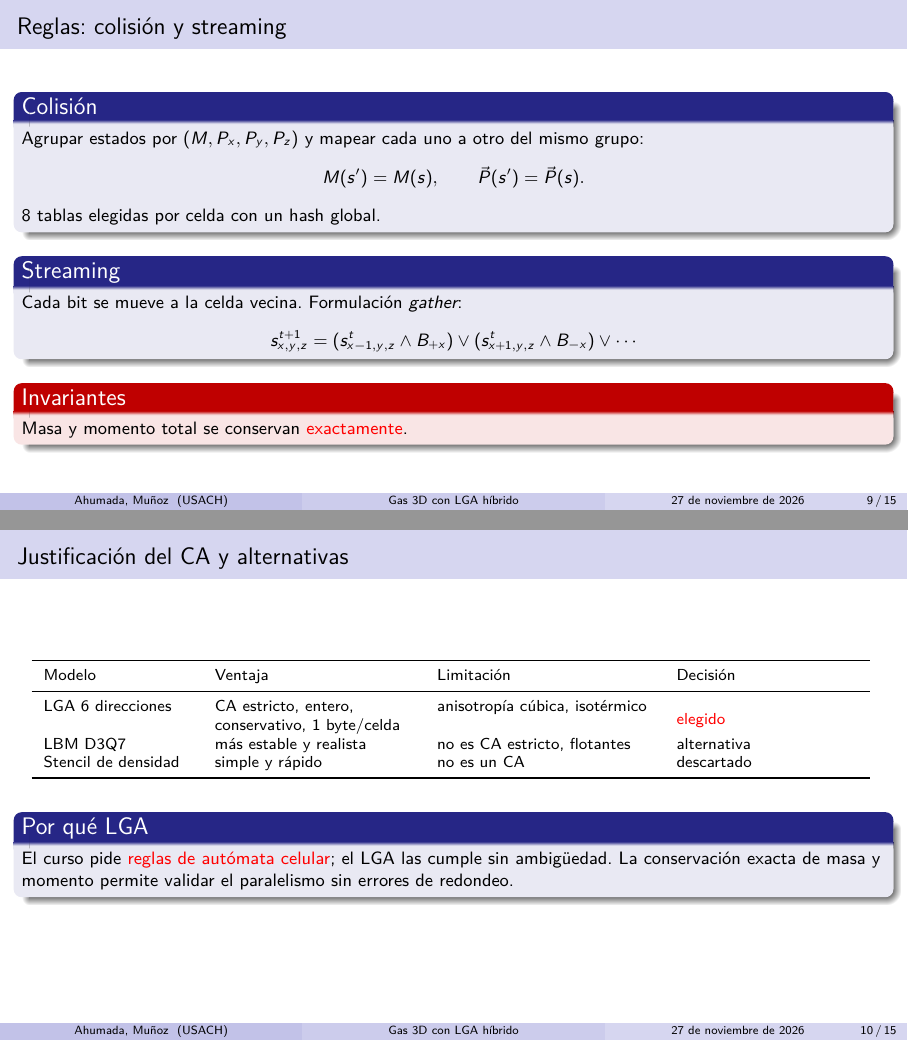
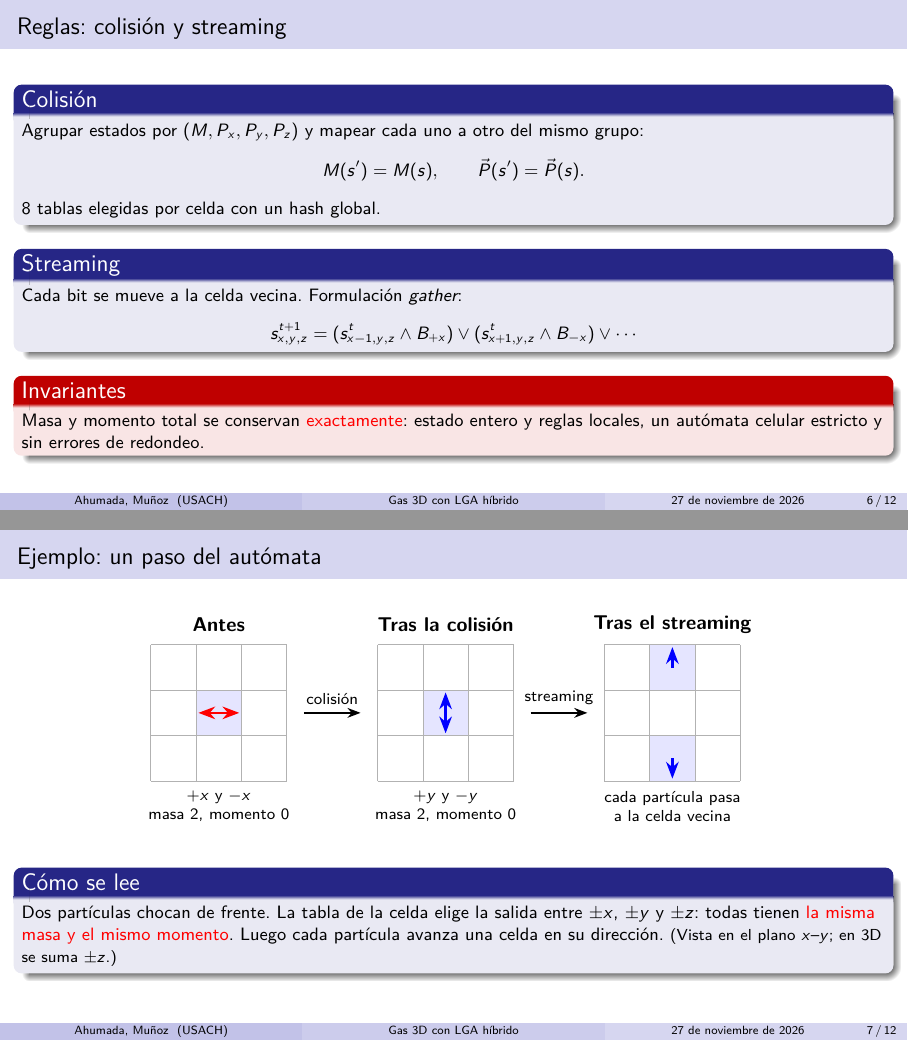
Before and after one commit to dmm-usach/hpc-lab2, LaTeX slides (docs/presentacion_clase.tex): pages 11 and 12 of 18 before the commit and pages 8 and 9 of 15 after it, joined at a grey line. Compiled offline with pdfLaTeX.

Commit message:
Resume la presentación de clase y agrega ejemplo de colisión
- Une "Gas ideal" con "Elección del gas" y las dos slides de geometría
  en una sola sobre la cámara de dos presiones.
- Quita el índice y la tabla de alternativas al CA (su idea queda en el
  bloque de invariantes).
- Agrega "Ejemplo: un paso del autómata": choque frontal, colisión y
  streaming dibujados en TikZ.
- Queda en 15 páginas; README y AI_HANDOFF actualizados.

Co-Authored-By: Claude Opus 5.5 <noreply@anthropic.com>

```diff
--- a/docs/presentacion_clase.tex
+++ b/docs/presentacion_clase.tex
@@ -264,38 +183,60 @@
   \end{block}
   \begin{alertblock}{Invariantes}
     \footnotesize
-    Masa y momento total se conservan \alert{exactamente}.
+    Masa y momento total se conservan \alert{exactamente}: estado entero y
+    reglas locales, un autómata celular estricto y sin errores de redondeo.
   \end{alertblock}
 \end{frame}
 
-\begin{frame}{Justificación del CA y alternativas}
+\begin{frame}{Ejemplo: un paso del autómata}
   \centering
-  \scriptsize
-  \begin{tabular}{>{\raggedright\arraybackslash}p{2.6cm}>{\raggedright\arraybackslash}p{3.5cm}>{\raggedright\arraybackslash}p{3.8cm}>{\raggedright\arraybackslash}p{3.2cm}}
-    \toprule
-    Modelo & Ventaja & Limitación & Decisión \\
-    \midrule
-    LGA 6 direcciones & CA estricto, entero, conservativo, 1 byte/celda &
-    anisotropía cúbica, isotérmico & \alert{elegido} \\
-    LBM D3Q7 & más estable y realista & no es CA estricto, flotantes &
-    alternativa \\
-    Stencil de densidad & simple y rápido & no es un CA &
-    descartado \\
-    \bottomrule
-  \end{tabular}
-  \vspace{3mm}
-  \begin{block}{Por qué LGA}
+  \begin{tikzpicture}[>=Stealth,font=\scriptsize]
+    \foreach \ox/\lab in {0/Antes, 4.0/Tras la colisión, 8.0/Tras el streaming} {
+      \begin{scope}[shift={(\ox,0)}]
+        \node at (1.2,2.75) {\small\textbf{\lab}};
+      \end{scope}
+    }
+    % panel 1: choque frontal en x
+    \fill[blue!10] (0.8,0.8) rectangle (1.6,1.6);
+    \draw[gray!60] (0,0) grid[step=0.8] (2.4,2.4);
+    \draw[->,very thick,red] (1.2,1.2) -- ++(0.36,0);
+    \draw[->,very thick,red] (1.2,1.2) -- ++(-0.36,0);
+    \node[align=center] at (1.2,-0.45) {$+x$ y $-x$\\masa 2, momento 0};
+    % flecha colisión
+    \draw[->,thick] (2.7,1.2) -- node[above] {colisión} (3.7,1.2);
+    % panel 2: salen en y
+    \begin{scope}[shift={(4.0,0)}]
+      \fill[blue!10] (0.8,0.8) rectangle (1.6,1.6);
+      \draw[gray!60] (0,0) grid[step=0.8] (2.4,2.4);
+      \draw[->,very thick,blue] (1.2,1.2) -- ++(0,0.36);
+      \draw[->,very thick,blue] (1.2,1.2) -- ++(0,-0.36);
+      \node[align=center] at (1.2,-0.45) {$+y$ y $-y$\\masa 2, momento 0};
+    \end{scope}
+    % flecha streaming
+    \draw[->,thick] (6.7,1.2) -- node[above] {streaming} (7.7,1.2);
+    % panel 3: cada partícula avanza a la vecina
+    \begin{scope}[shift={(8.0,0)}]
+      \fill[blue!10] (0.8,1.6) rectangle (1.6,2.4);
+      \fill[blue!10] (0.8,0.0) rectangle (1.6,0.8);
+      \draw[gray!60] (0,0) grid[step=0.8] (2.4,2.4);
+      \draw[->,very thick,blue] (1.2,2.0) -- ++(0,0.36);
+      \draw[->,very thick,blue] (1.2,0.4) -- ++(0,-0.36);
+      \node[align=center] at (1.2,-0.45) {cada partícula pasa\\a la celda vecina};
+    \end{scope}
+  \end{tikzpicture}
+  \vspace{4mm}
+  \begin{block}{Cómo se lee}
     \footnotesize
-    El curso pide \alert{reglas de autómata celular}; el LGA las cumple sin
-    ambigüedad. La conservación exacta de masa y momento permite validar el
-    paralelismo sin errores de redondeo.
+    Dos partículas chocan de frente. La tabla de la celda elige la salida
+    entre $\pm x$, $\pm y$ y $\pm z$: todas tienen \alert{la misma masa y el
+    mismo momento}. Luego cada partícula avanza una celda en su dirección.
+    {\scriptsize (Vista en el plano $x$--$y$; en 3D se suma $\pm z$.)}
   \end{block}
 \end{frame}
 
 % ---------------------------------------------------------------------------
 \section{Paralelización híbrida}
 % ---------------------------------------------------------------------------
-
 
 \begin{frame}{La idea: dividir el cubo en dos niveles}
   \begin{columns}[T]
```
Also changed, not shown: AI_HANDOFF.md (+2 -2 lines), README.md, docs/presentacion_clase.pdf, docs/presentacion_clase.tex (109 more changed lines).
